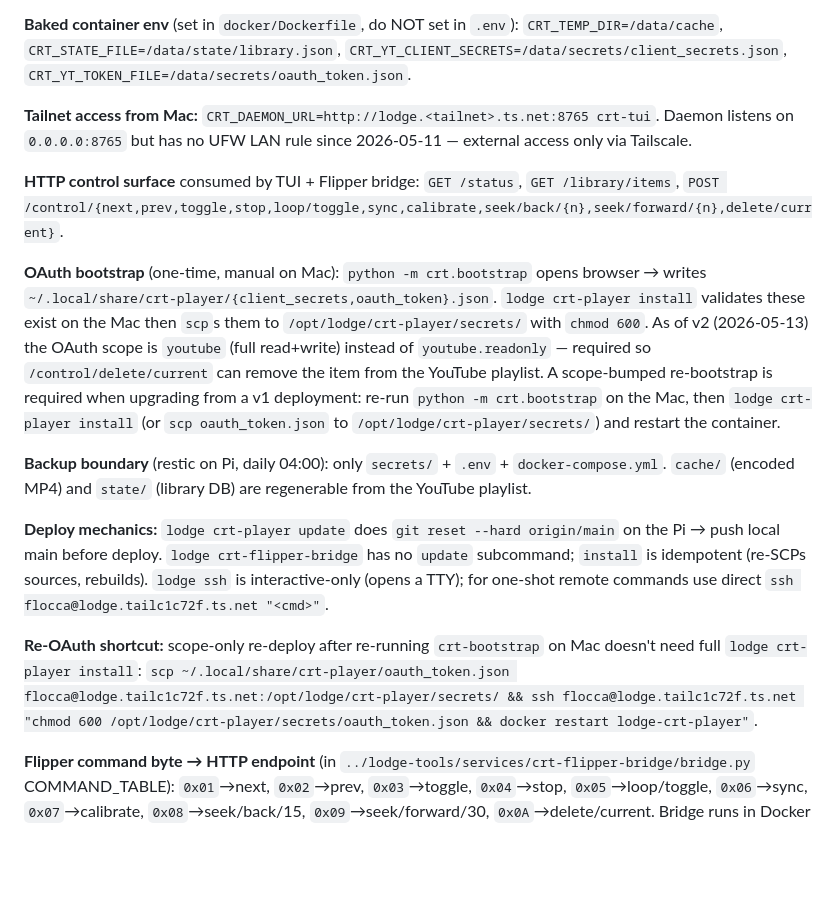
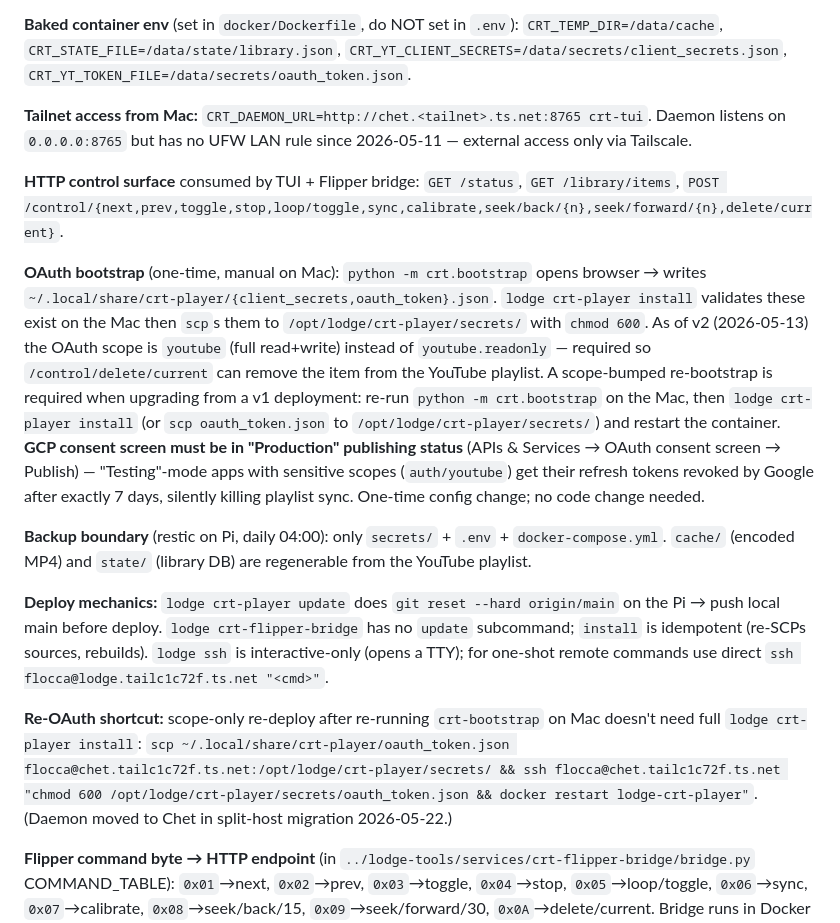
Before and after one commit to flocca/crt-player, a Markdown page: CLAUDE.md, the part around the change. GitHub-like rendering; blank space fills up the shorter version.

```diff
--- a/CLAUDE.md
+++ b/CLAUDE.md
@@ -67,17 +67,17 @@ Daemon runs in Docker on a Raspberry Pi 5 ("Lodge") via the sibling `lodge-tools
 
 **Baked container env** (set in `docker/Dockerfile`, do NOT set in `.env`): `CRT_TEMP_DIR=/data/cache`, `CRT_STATE_FILE=/data/state/library.json`, `CRT_YT_CLIENT_SECRETS=/data/secrets/client_secrets.json`, `CRT_YT_TOKEN_FILE=/data/secrets/oauth_token.json`.
 
-**Tailnet access from Mac:** `CRT_DAEMON_URL=http://lodge.<tailnet>.ts.net:8765 crt-tui`. Daemon listens on `0.0.0.0:8765` but has no UFW LAN rule since 2026-05-11 — external access only via Tailscale.
+**Tailnet access from Mac:** `CRT_DAEMON_URL=http://chet.<tailnet>.ts.net:8765 crt-tui`. Daemon listens on `0.0.0.0:8765` but has no UFW LAN rule since 2026-05-11 — external access only via Tailscale.
 
 **HTTP control surface** consumed by TUI + Flipper bridge: `GET /status`, `GET /library/items`, `POST /control/{next,prev,toggle,stop,loop/toggle,sync,calibrate,seek/back/{n},seek/forward/{n},delete/current}`.
 
-**OAuth bootstrap** (one-time, manual on Mac): `python -m crt.bootstrap` opens browser → writes `~/.local/share/crt-player/{client_secrets,oauth_token}.json`. `lodge crt-player install` validates these exist on the Mac then `scp`s them to `/opt/lodge/crt-player/secrets/` with `chmod 600`. As of v2 (2026-05-13) the OAuth scope is `youtube` (full read+write) instead of `youtube.readonly` — required so `/control/delete/current` can remove the item from the YouTube playlist. A scope-bumped re-bootstrap is required when upgrading from a v1 deployment: re-run `python -m crt.bootstrap` on the Mac, then `lodge crt-player install` (or `scp oauth_token.json` to `/opt/lodge/crt-player/secrets/`) and restart the container.
+**OAuth bootstrap** (one-time, manual on Mac): `python -m crt.bootstrap` opens browser → writes `~/.local/share/crt-player/{client_secrets,oauth_token}.json`. `lodge crt-player install` validates these exist on the Mac then `scp`s them to `/opt/lodge/crt-player/secrets/` with `chmod 600`. As of v2 (2026-05-13) the OAuth scope is `youtube` (full read+write) instead of `youtube.readonly` — required so `/control/delete/current` can remove the item from the YouTube playlist. A scope-bumped re-bootstrap is required when upgrading from a v1 deployment: re-run `python -m crt.bootstrap` on the Mac, then `lodge crt-player install` (or `scp oauth_token.json` to `/opt/lodge/crt-player/secrets/`) and restart the container. **GCP consent screen must be in "Production" publishing status** (APIs & Services → OAuth consent screen → Publish) — "Testing"-mode apps with sensitive scopes (`auth/youtube`) get their refresh tokens revoked by Google after exactly 7 days, silently killing playlist sync. One-time config change; no code change needed.
 
 **Backup boundary** (restic on Pi, daily 04:00): only `secrets/` + `.env` + `docker-compose.yml`. `cache/` (encoded MP4) and `state/` (library DB) are regenerable from the YouTube playlist.
 
 **Deploy mechanics:** `lodge crt-player update` does `git reset --hard origin/main` on the Pi → push local main before deploy. `lodge crt-flipper-bridge` has no `update` subcommand; `install` is idempotent (re-SCPs sources, rebuilds). `lodge ssh` is interactive-only (opens a TTY); for one-shot remote commands use direct `ssh flocca@lodge.tailc1c72f.ts.net "<cmd>"`.
 
-**Re-OAuth shortcut:** scope-only re-deploy after re-running `crt-bootstrap` on Mac doesn't need full `lodge crt-player install`: `scp ~/.local/share/crt-player/oauth_token.json flocca@lodge.tailc1c72f.ts.net:/opt/lodge/crt-player/secrets/ && ssh flocca@lodge.tailc1c72f.ts.net "chmod 600 /opt/lodge/crt-player/secrets/oauth_token.json && docker restart lodge-crt-player"`.
+**Re-OAuth shortcut:** scope-only re-deploy after re-running `crt-bootstrap` on Mac doesn't need full `lodge crt-player install`: `scp ~/.local/share/crt-player/oauth_token.json flocca@chet.tailc1c72f.ts.net:/opt/lodge/crt-player/secrets/ && ssh flocca@chet.tailc1c72f.ts.net "chmod 600 /opt/lodge/crt-player/secrets/oauth_token.json && docker restart lodge-crt-player"`. (Daemon moved to Chet in split-host migration 2026-05-22.)
 
 **Flipper command byte → HTTP endpoint** (in `../lodge-tools/services/crt-flipper-bridge/bridge.py` COMMAND_TABLE): `0x01`→next, `0x02`→prev, `0x03`→toggle, `0x04`→stop, `0x05`→loop/toggle, `0x06`→sync, `0x07`→calibrate, `0x08`→seek/back/15, `0x09`→seek/forward/30, `0x0A`→delete/current. Bridge runs in Docker on the same Pi (host network + `/run/dbus` mount + `NET_ADMIN`). When you add/rename a `/control/*` endpoint in this repo, mirror the change in the bridge's COMMAND_TABLE. Bridge ops: [`../lodge-tools/services/crt-flipper-bridge/CLAUDE.md`](../lodge-tools/services/crt-flipper-bridge/CLAUDE.md).
 
```
